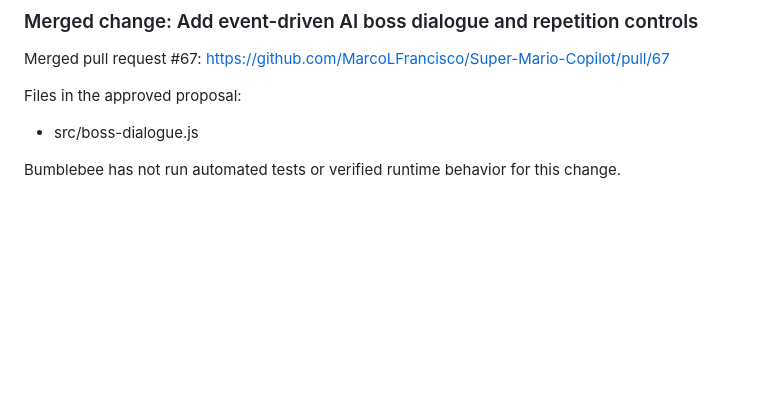
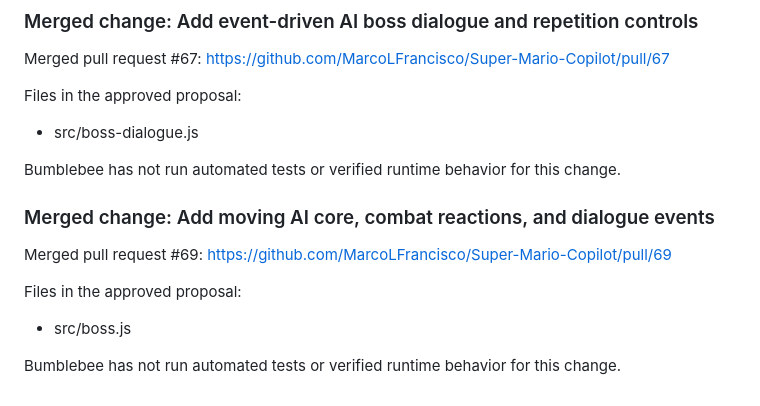
Before and after one commit to MarcoLFrancisco/Super-Mario-Copilot, a Markdown page: README.md, the part around the change. GitHub-like rendering; blank space fills up the shorter version.

Commit message:
Document merged PR #69

```diff
--- a/README.md
+++ b/README.md
@@ -531,3 +531,14 @@ Files in the approved proposal:
 - src/boss-dialogue.js
 
 Bumblebee has not run automated tests or verified runtime behavior for this change.
+
+
+<!-- bumblebee-pr-69 -->
+### Merged change: Add moving AI core, combat reactions, and dialogue events
+
+Merged pull request #69: https://github.com/MarcoLFrancisco/Super-Mario-Copilot/pull/69
+
+Files in the approved proposal:
+- src/boss.js
+
+Bumblebee has not run automated tests or verified runtime behavior for this change.
```
